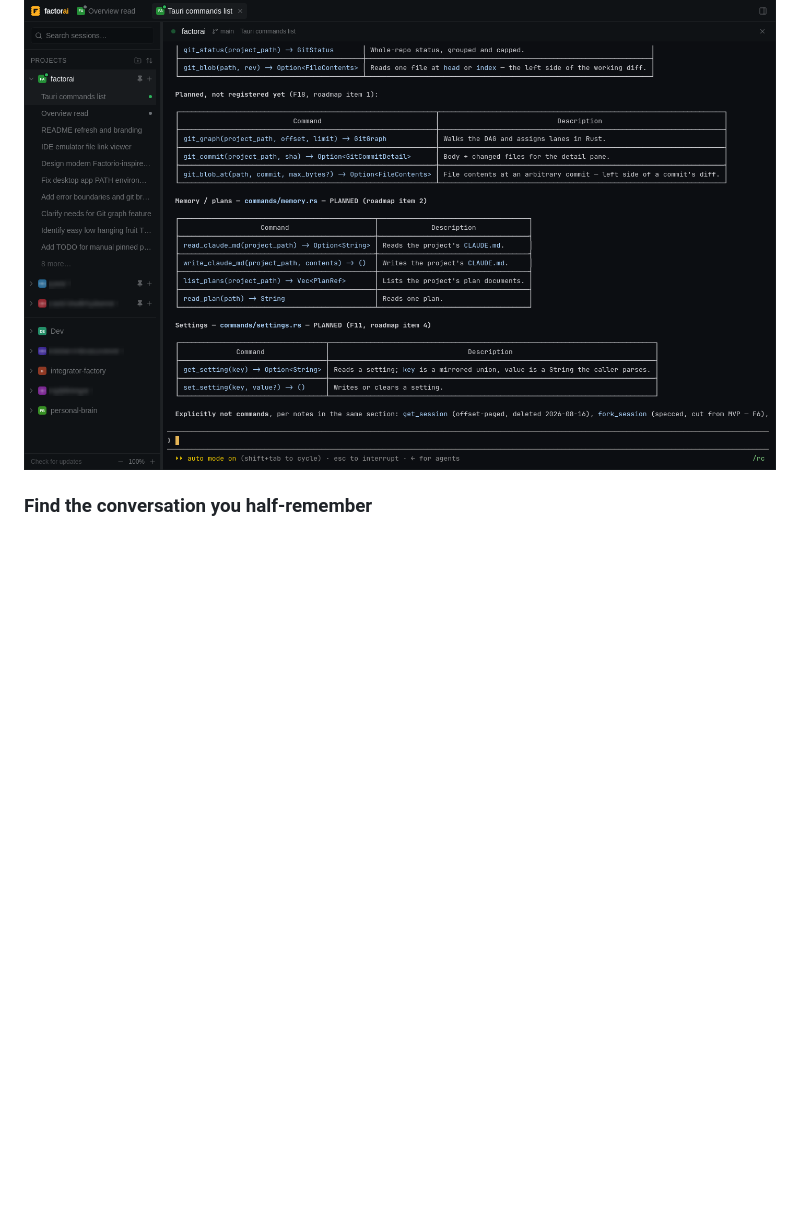
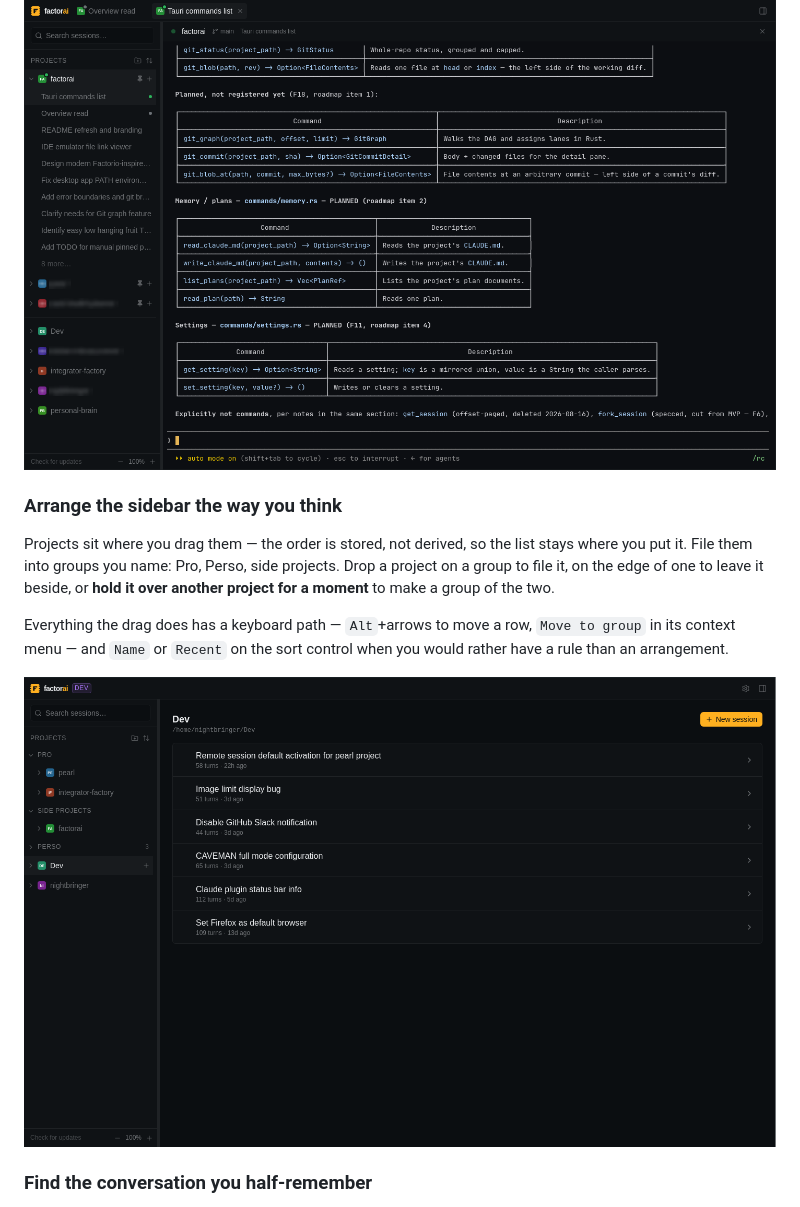
Before and after one commit to Nightbr/factorai, a Markdown page: README.md, the part around the change. Drawn GitHub-style; pictures changed too: docs/images/factorai-sidebar.png (added); blank space fills up the shorter version.

Commit message:
docs: README covers arranging the sidebar
A section between the sessions one and search, in the same shape as the
others: two short paragraphs and one screenshot. Says the three things worth
knowing — the order is stored rather than derived, groups are named and you
drop into or beside them, and holding one project over another makes a group
of the two — then names the keyboard paths so the feature does not read as
mouse-only.

`docs/images/factorai-sidebar.png` is a 1440x900 client-area capture, matching
the four already there.

```diff
--- a/README.md
+++ b/README.md
@@ -44,6 +44,20 @@ at, so "is it blocked on a permission prompt?" is answerable from the sidebar.
 Open sessions become tabs, and the tabs come back when you relaunch.
 
 ![factorai running a live session, with the sidebar showing session status](docs/images/factorai-sessions.png)
+
+### Arrange the sidebar the way you think
+
+Projects sit where you drag them — the order is stored, not derived, so the list
+stays where you put it. File them into groups you name: Pro, Perso, side
+projects. Drop a project on a group to file it, on the edge of one to leave it
+beside, or **hold it over another project for a moment** to make a group of the
+two.
+
+Everything the drag does has a keyboard path — `Alt`+arrows to move a row,
+`Move to group` in its context menu — and `Name` or `Recent` on the sort control
+when you would rather have a rule than an arrangement.
+
+![The sidebar with projects grouped into Pro, Side projects and Perso](docs/images/factorai-sidebar.png)
 
 ### Find the conversation you half-remember
 
```
